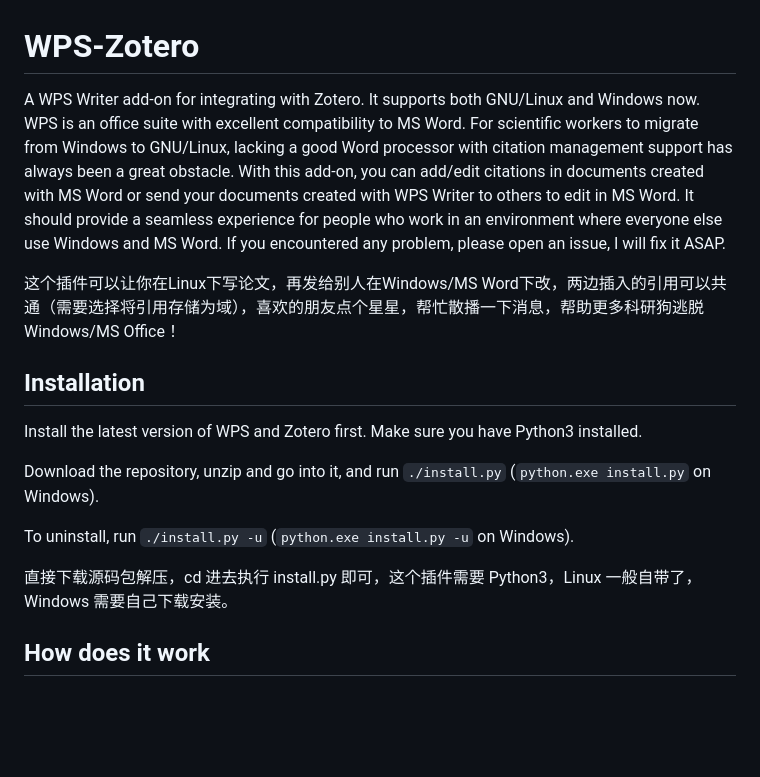
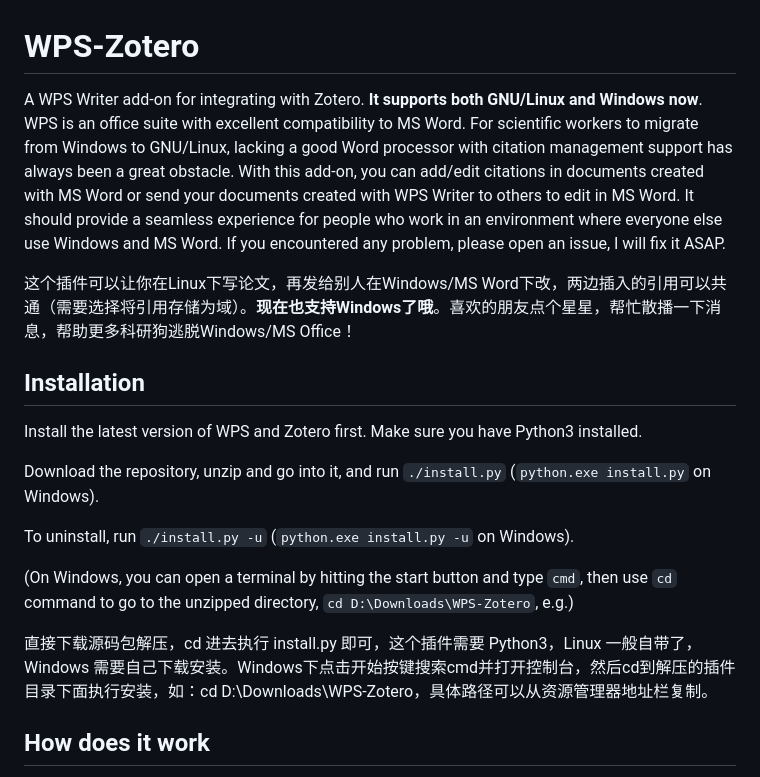
Before and after one commit to tankwyn/WPS-Zotero, a Markdown page: readme.md, the part around the change. Drawn GitHub-style; blank space fills up the shorter version.

```diff
--- a/readme.md
+++ b/readme.md
@@ -1,8 +1,8 @@
 # WPS-Zotero
 
-A WPS Writer add-on for integrating with Zotero. It supports both GNU/Linux and Windows now. WPS is an office suite with excellent compatibility to MS Word. For scientific workers to migrate from Windows to GNU/Linux, lacking a good Word processor with citation management support has always been a great obstacle. With this add-on, you can add/edit citations in documents created with MS Word or send your documents created with WPS Writer to others to edit in MS Word. It should provide a seamless experience for people who work in an environment where everyone else use Windows and MS Word. If you encountered any problem, please open an issue, I will fix it ASAP.
+A WPS Writer add-on for integrating with Zotero. **It supports both GNU/Linux and Windows now**. WPS is an office suite with excellent compatibility to MS Word. For scientific workers to migrate from Windows to GNU/Linux, lacking a good Word processor with citation management support has always been a great obstacle. With this add-on, you can add/edit citations in documents created with MS Word or send your documents created with WPS Writer to others to edit in MS Word. It should provide a seamless experience for people who work in an environment where everyone else use Windows and MS Word. If you encountered any problem, please open an issue, I will fix it ASAP.
 
-这个插件可以让你在Linux下写论文，再发给别人在Windows/MS Word下改，两边插入的引用可以共通（需要选择将引用存储为域），喜欢的朋友点个星星，帮忙散播一下消息，帮助更多科研狗逃脱Windows/MS Office！
+这个插件可以让你在Linux下写论文，再发给别人在Windows/MS Word下改，两边插入的引用可以共通（需要选择将引用存储为域）。**现在也支持Windows了哦**。喜欢的朋友点个星星，帮忙散播一下消息，帮助更多科研狗逃脱Windows/MS Office！
 
 ## Installation
 
@@ -12,7 +12,9 @@ Download the repository, unzip and go into it, and run `./install.py` (`python.e
 
 To uninstall, run `./install.py -u` (`python.exe install.py -u` on Windows).
 
-直接下载源码包解压，cd 进去执行 install.py 即可，这个插件需要 Python3，Linux 一般自带了，Windows 需要自己下载安装。
+(On Windows, you can open a terminal by hitting the start button and type `cmd`, then use `cd` command to go to the unzipped directory, `cd D:\Downloads\WPS-Zotero`, e.g.)
+
+直接下载源码包解压，cd 进去执行 install.py 即可，这个插件需要 Python3，Linux 一般自带了，Windows 需要自己下载安装。Windows下点击开始按键搜索cmd并打开控制台，然后cd到解压的插件目录下面执行安装，如：cd D:\Downloads\WPS-Zotero，具体路径可以从资源管理器地址栏复制。
 
 ## How does it work
 
```
